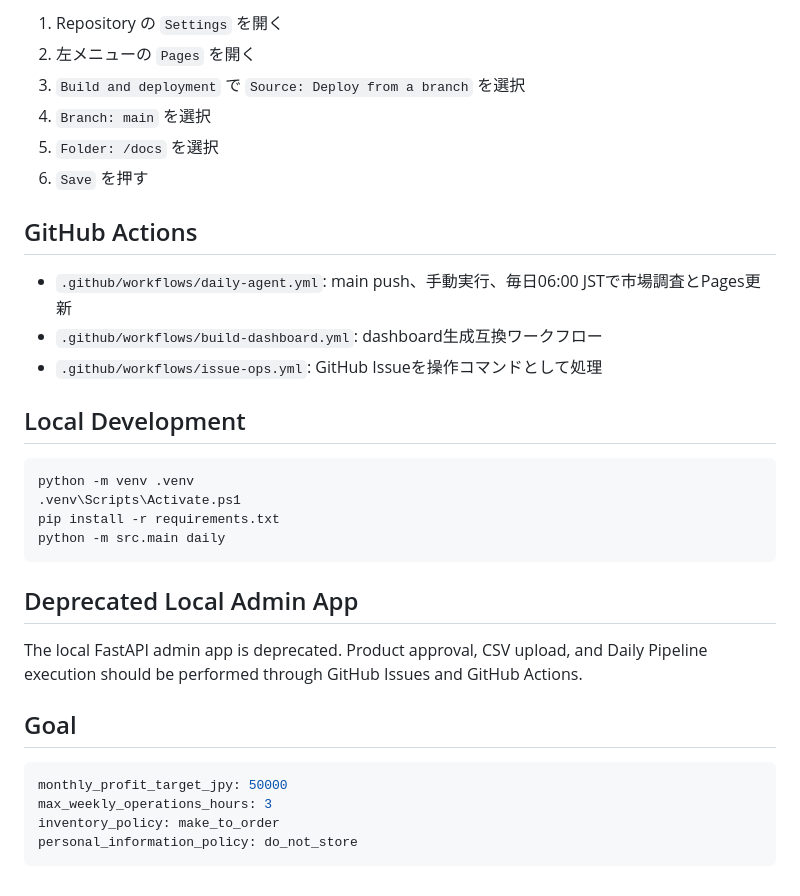
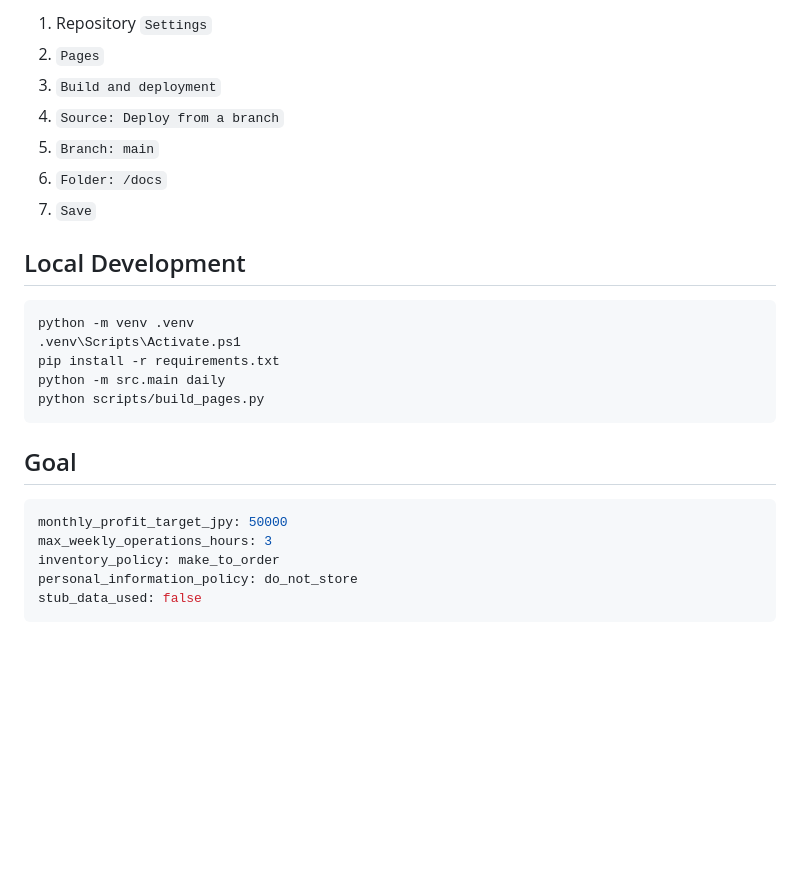
Before and after one commit to nakamurobo2026/3d-printer-agent, a Markdown page: README.md, the part around one of its changes. Drawn GitHub-style; blank space fills up the shorter version.

````diff
--- a/README.md
+++ b/README.md
@@ -88,16 +142,11 @@ DesignBrief -> Human Fusion Design -> Prototype / Sales / Learning
 
-1. Repository の `Settings` を開く
-2. 左メニューの `Pages` を開く
-3. `Build and deployment` で `Source: Deploy from a branch` を選択
-4. `Branch: main` を選択
-5. `Folder: /docs` を選択
-6. `Save` を押す
-
-## GitHub Actions
-
-- `.github/workflows/daily-agent.yml`: main push、手動実行、毎日06:00 JSTで市場調査とPages更新
-- `.github/workflows/build-dashboard.yml`: dashboard生成互換ワークフロー
-- `.github/workflows/issue-ops.yml`: GitHub Issueを操作コマンドとして処理
+1. Repository `Settings`
+2. `Pages`
+3. `Build and deployment`
+4. `Source: Deploy from a branch`
+5. `Branch: main`
+6. `Folder: /docs`
+7. `Save`
 
 ## Local Development
 
@@ -106,11 +155,8 @@ python -m venv .venv
 .venv\Scripts\Activate.ps1
 pip install -r requirements.txt
 python -m src.main daily
+python scripts/build_pages.py
 ```
-
-## Deprecated Local Admin App
-
-The local FastAPI admin app is deprecated. Product approval, CSV upload, and Daily Pipeline execution should be performed through GitHub Issues and GitHub Actions.
 
 ## Goal
 
@@ -119,4 +165,5 @@ monthly_profit_target_jpy: 50000
 max_weekly_operations_hours: 3
 inventory_policy: make_to_order
 personal_information_policy: do_not_store
+stub_data_used: false
 ```
````
Also changed, not shown: other parts of README.md (+109 -55 lines).
